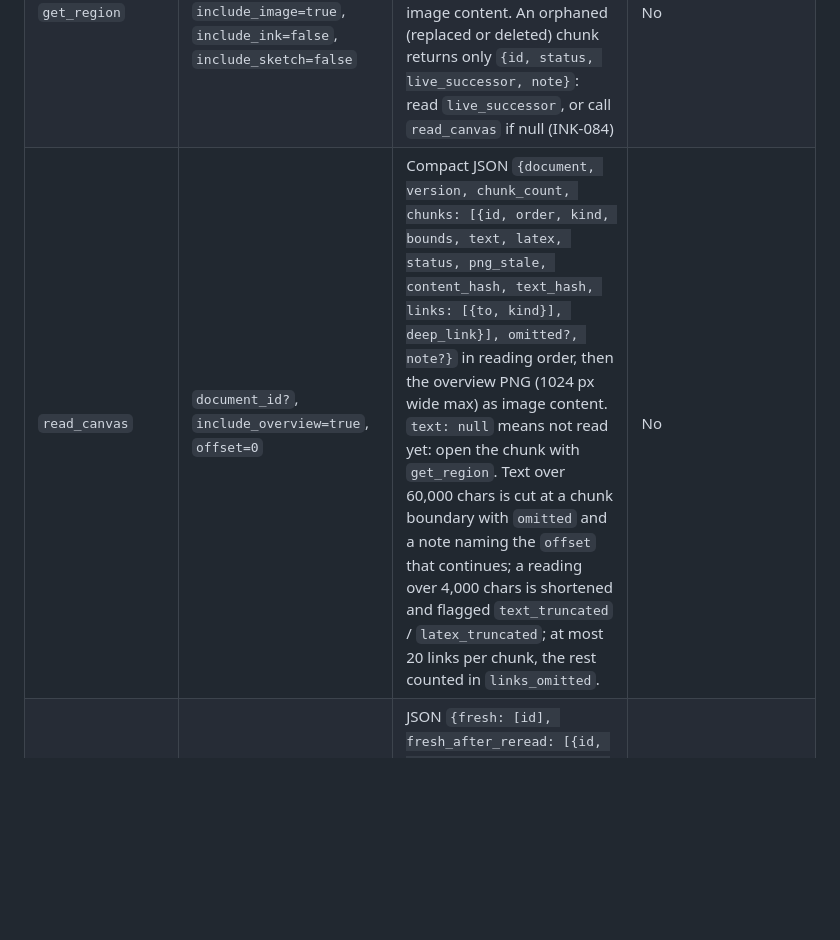
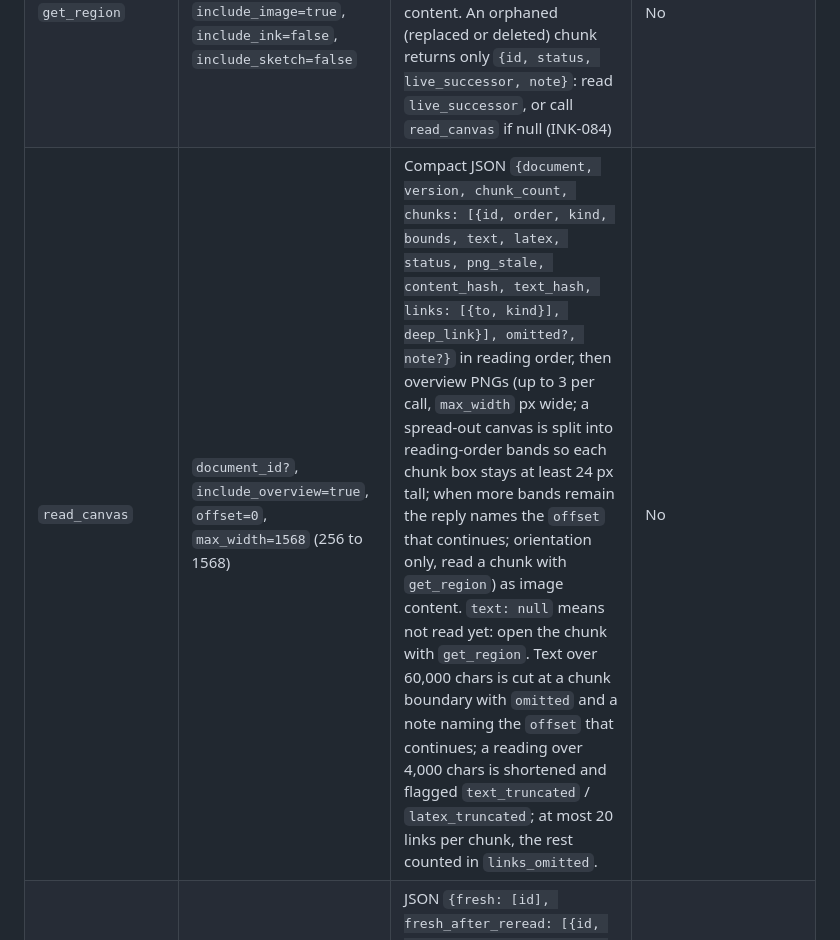
Before and after one commit to Srikar-V675/inkbridge, a Markdown page: docs/mcp-tools.md, the part around the change. Rendered like a GitHub page; blank space fills up the shorter version.

Commit message:
INK-086: document overview bands and the read_canvas max_width

```diff
--- a/docs/mcp-tools.md
+++ b/docs/mcp-tools.md
@@ -64,7 +64,7 @@ in `test_mcp_smoke.py` still guards the stream end to end.
 |---|---|---|---|
 | `list_regions` | `document_id?`, `kind?`, `limit=50` | Manual (saved) regions only; chunks come from `read_canvas`. JSON `{regions: [{id, kind, bounds, stroke_count, preview, updated_at}]}` | No |
 | `get_region` | `region_id` (a chunk id or a saved region id), `include_image=true`, `include_ink=false`, `include_sketch=false` | JSON text `{id, kind, text, latex, source, bounds, status, png_stale, updated_at, ink?, sketch?}` plus the region PNG as image content. An orphaned (replaced or deleted) chunk returns only `{id, status, live_successor, note}`: read `live_successor`, or call `read_canvas` if null (INK-084) | No |
-| `read_canvas` | `document_id?`, `include_overview=true`, `offset=0` | Compact JSON `{document, version, chunk_count, chunks: [{id, order, kind, bounds, text, latex, status, png_stale, content_hash, text_hash, links: [{to, kind}], deep_link}], omitted?, note?}` in reading order, then the overview PNG (1024 px wide max) as image content. `text: null` means not read yet: open the chunk with `get_region`. Text over 60,000 chars is cut at a chunk boundary with `omitted` and a note naming the `offset` that continues; a reading over 4,000 chars is shortened and flagged `text_truncated` / `latex_truncated`; at most 20 links per chunk, the rest counted in `links_omitted`. | No |
+| `read_canvas` | `document_id?`, `include_overview=true`, `offset=0`, `max_width=1568` (256 to 1568) | Compact JSON `{document, version, chunk_count, chunks: [{id, order, kind, bounds, text, latex, status, png_stale, content_hash, text_hash, links: [{to, kind}], deep_link}], omitted?, note?}` in reading order, then overview PNGs (up to 3 per call, `max_width` px wide; a spread-out canvas is split into reading-order bands so each chunk box stays at least 24 px tall; when more bands remain the reply names the `offset` that continues; orientation only, read a chunk with `get_region`) as image content. `text: null` means not read yet: open the chunk with `get_region`. Text over 60,000 chars is cut at a chunk boundary with `omitted` and a note naming the `offset` that continues; a reading over 4,000 chars is shortened and flagged `text_truncated` / `latex_truncated`; at most 20 links per chunk, the rest counted in `links_omitted`. | No |
 | `check_sync` | `chunks: [{id, hash, reading}]` (from a note's frontmatter: content hash and reading hash), `document_id?`, `wait_s=15` (0..30) | JSON `{fresh: [id], fresh_after_reread: [{id, hash, reading}], changed: [{id, hash, reading}], replaced: [{id, successor, hash, reading}], removed: [id], new: [{id, hash, reading, preview}]}`; `changed` with `reading: null` means no reading in time (look with `get_region`) | Recognition cache only |
 | `answer_question` | `question_id`, `answer_md` (1 to 20,000 chars), `sources=[]` (`{type:"chunk", id}` or `{type:"note", path}`, max 50) | JSON `{id, status: "answered"}`; fails (tool error pointing at `list_questions`) if the question is unknown, already answered or cancelled | Answers a question (stores text only) |
 | `draw_diagram` | `mermaid` (flowchart only), `anchor?` (chunk id), `document_id?`, `wait_seconds=20` (1 to 60) | JSON `{op_id, status: "applied", element_count, anchor_used?, note?}` (`anchor_used` is the chunk actually used; `note` when a replaced anchor was followed to its successor; a deleted anchor is refused with `anchor_gone`) once the browser has drawn the dashed drafts | Adds a draft op (never edits ink) |
```
Also changed, not shown: docs/decisions/0050-overview-bands.md (added, +30 -0 lines).
